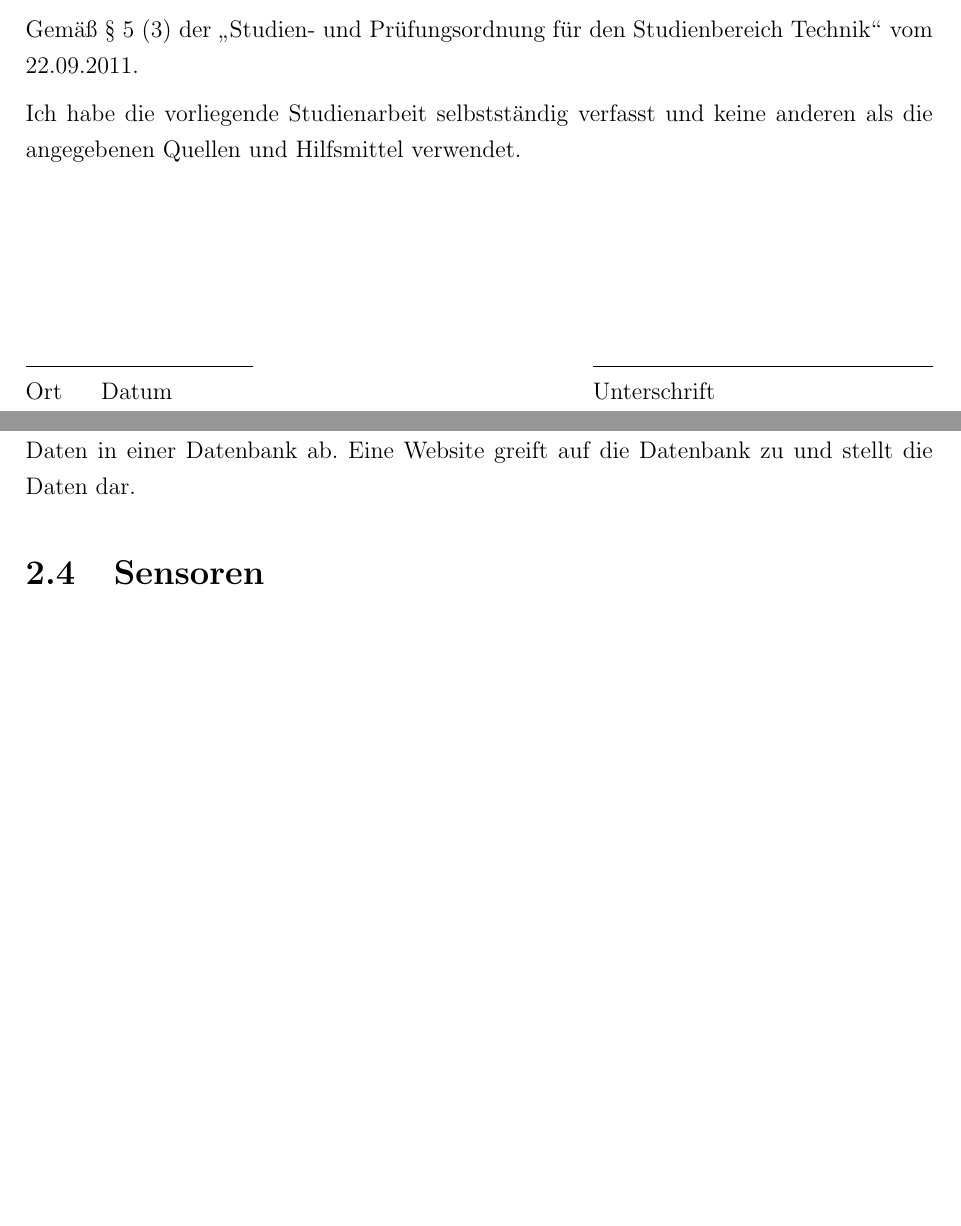
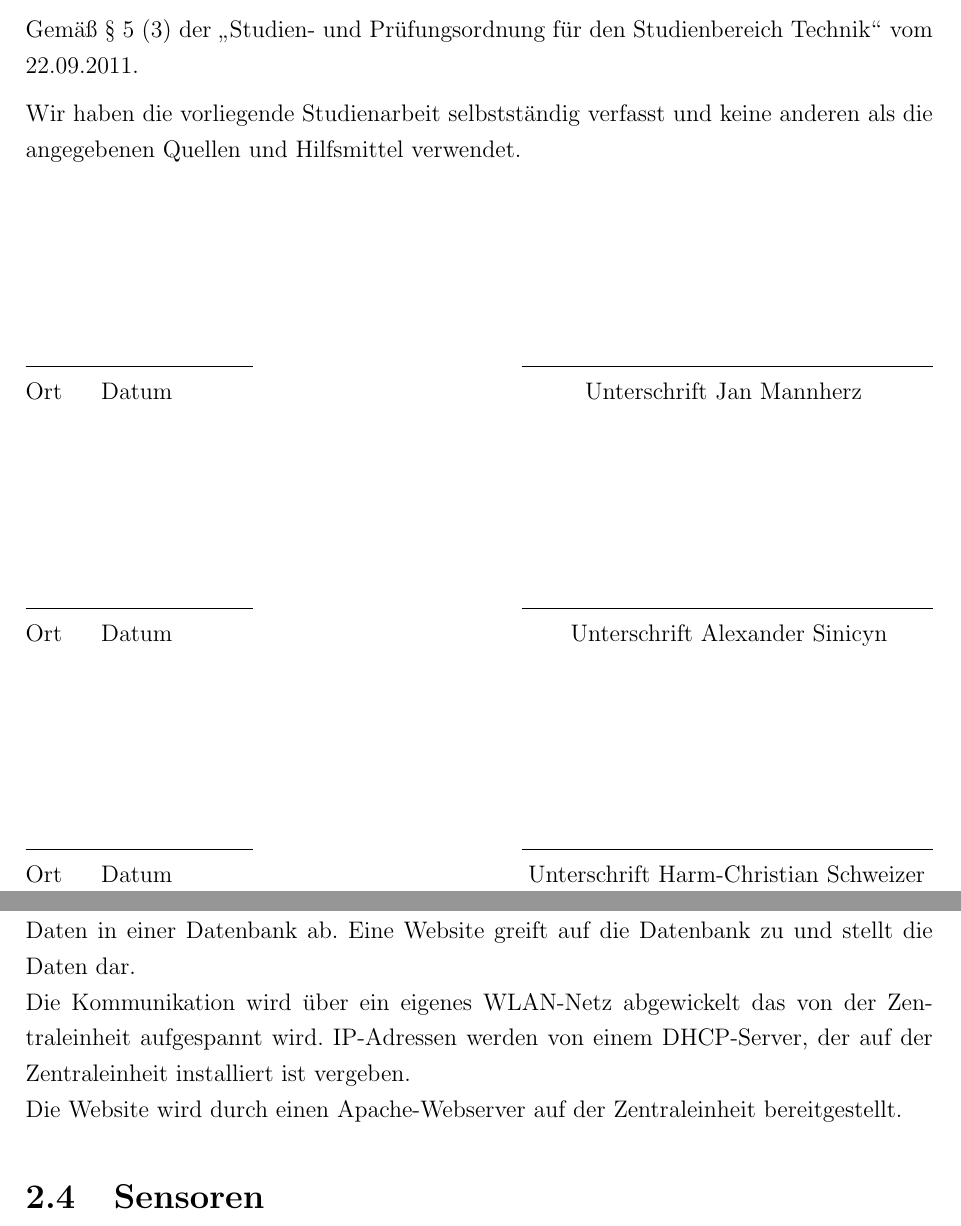
Before and after one commit to Harm86/Studienarbeit, a LaTeX document (Projektarbeit.tex, which reads Anhang/erklaerung.tex, Kapitel/2/Kapitel2.tex): two parts of pages 2 and 11 of 17 before the commit and two parts of pages 2 and 11 of 18 after it, joined at a grey line, cut so that both start at the same text, the shorter picture padded with empty space. Compiled offline with pdfLaTeX; an older LaTeX class or package is replaced by its successor.

Commit message:
Selbstständigkeitserklärung angepasst und Website in Kapitel 2 und 4 aufgenommen

```diff
--- a/Anhang/erklaerung.tex
+++ b/Anhang/erklaerung.tex
@@ -13,10 +13,20 @@ Technik"' vom 22.09.2011.
 
 \medskip
 \noindent
-Ich habe \WasErklaerung\ selbstst\"andig verfasst und
+Wir haben \WasErklaerung\ selbstst\"andig verfasst und
 keine anderen als die angegebenen Quellen und Hilfsmittel verwendet.
 
 \vspace{3cm}
 \noindent
-\underline{\hspace{4cm}}\hfill\underline{\hspace{6cm}}\\
-Ort~~~~~Datum\hfill Unterschrift\hspace{3.7cm}
+\underline{\hspace{4cm}}\hfill\underline{\hspace{7.25cm}}\\
+Ort~~~~~Datum\hfill Unterschrift Jan Mannherz\hspace{1.25cm}
+
+\vspace{3cm}
+\noindent
+\underline{\hspace{4cm}}\hfill\underline{\hspace{7.25cm}}\\
+Ort~~~~~Datum\hfill Unterschrift Alexander Sinicyn\hspace{0.80cm}
+
+\vspace{3cm}
+\noindent
+\underline{\hspace{4cm}}\hfill\underline{\hspace{7.25cm}}\\
+Ort~~~~~Datum\hfill Unterschrift Harm-Christian Schweizer
--- a/Kapitel/2/Kapitel2.tex
+++ b/Kapitel/2/Kapitel2.tex
@@ -32,7 +34,12 @@ beispielsweise Sensoren anzuschließen.
 Die Sensoren werden an einen Raspberry Pi angeschlossen und melden die
 gemessenen Werte an einen zentralen Raspberry Pi. Der zentrale Raspberry Pi legt
 die gemeldeten Daten in einer Datenbank ab. Eine Website greift auf die
-Datenbank zu und stellt die Daten dar.
+Datenbank zu und stellt die Daten dar.\\
+Die Kommunikation wird über ein eigenes WLAN-Netz abgewickelt das von der
+Zentraleinheit aufgespannt wird. IP-Adressen werden von einem DHCP-Server, der
+auf der Zentraleinheit installiert ist vergeben.\\
+Die Website wird durch einen Apache-Webserver auf der Zentraleinheit
+bereitgestellt.
 
 \section{Sensoren}
 
```
Also changed, not shown: Kapitel/4/Kapitel4.tex (+6 -2 lines), Kapitel/2/Kapitel2.tex (2 more changed lines).
